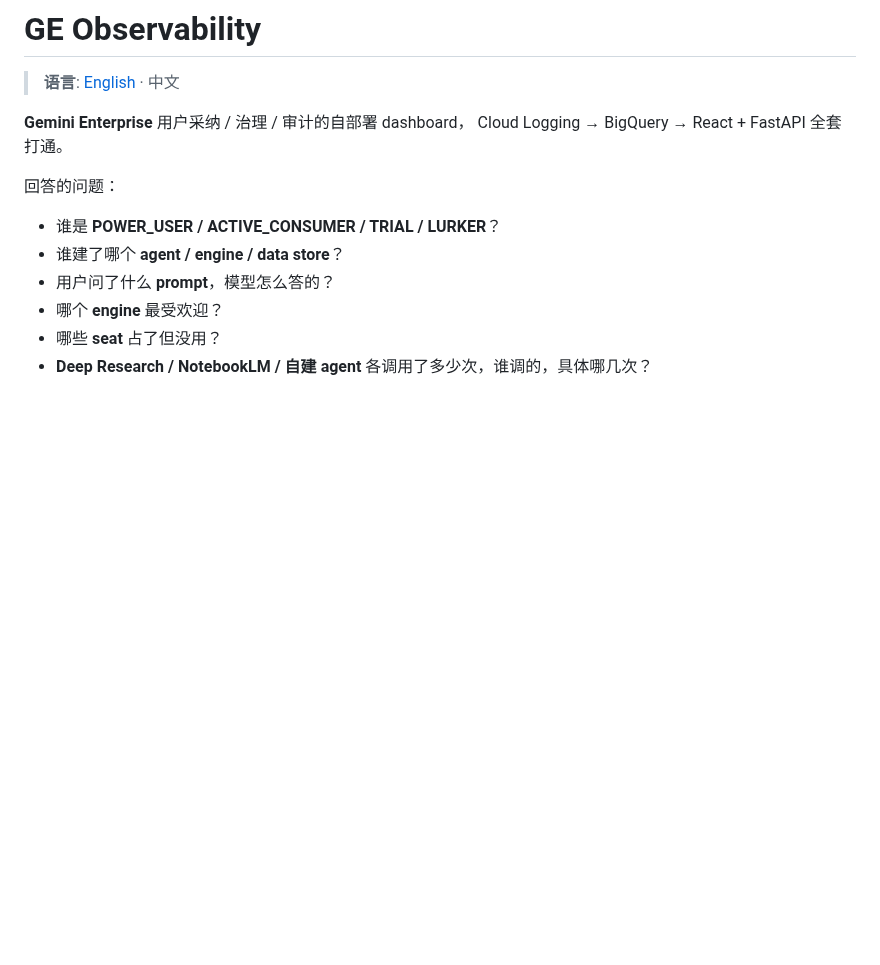
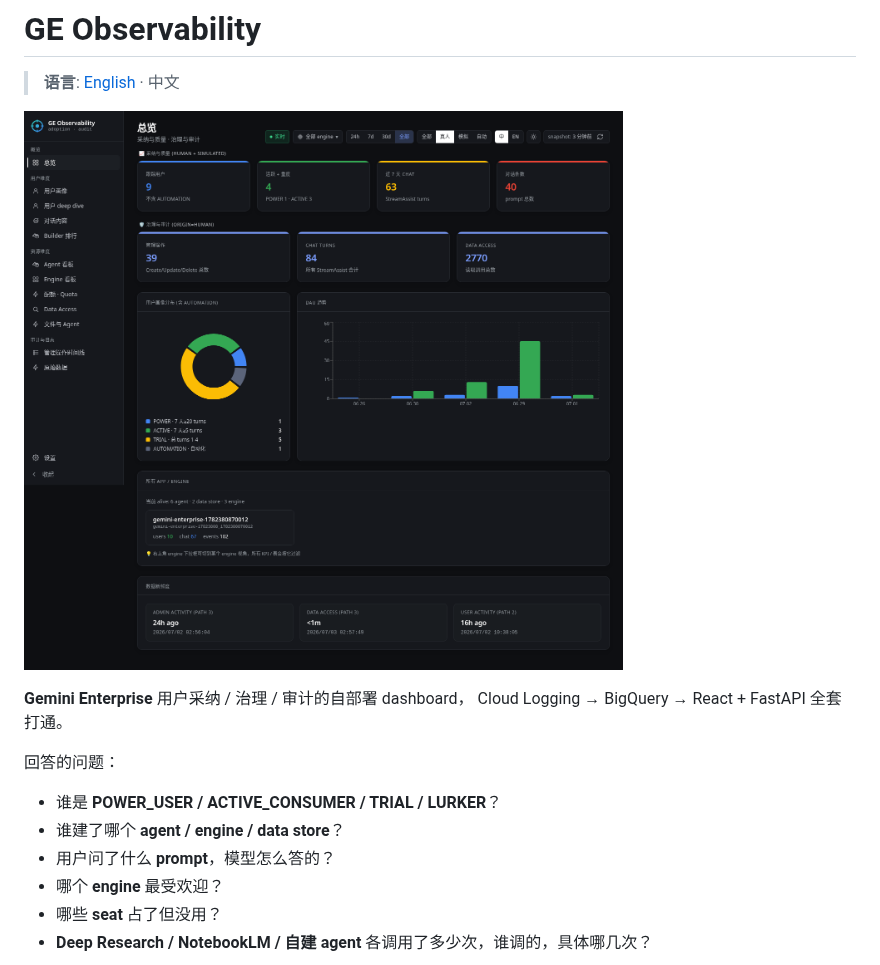
Before and after one commit to coolsocket/gemini-enterprise-observability, a Markdown page: README.zh-CN.md, the part around the change. GitHub-like rendering; pictures changed too: docs/screenshots/overview-zh.png (added); blank space fills up the shorter version.

```diff
--- a/README.zh-CN.md
+++ b/README.zh-CN.md
@@ -1,6 +1,8 @@
 # GE Observability
 
 > **语言**: [English](./README.md) · 中文
+
+![总览页 — 中文](./docs/screenshots/overview-zh.png)
 
 **Gemini Enterprise** 用户采纳 / 治理 / 审计的自部署 dashboard，
 Cloud Logging → BigQuery → React + FastAPI 全套打通。
```
Also changed, not shown: README.md (+2 -0 lines), docs/screenshots/overview-en.png (added).
